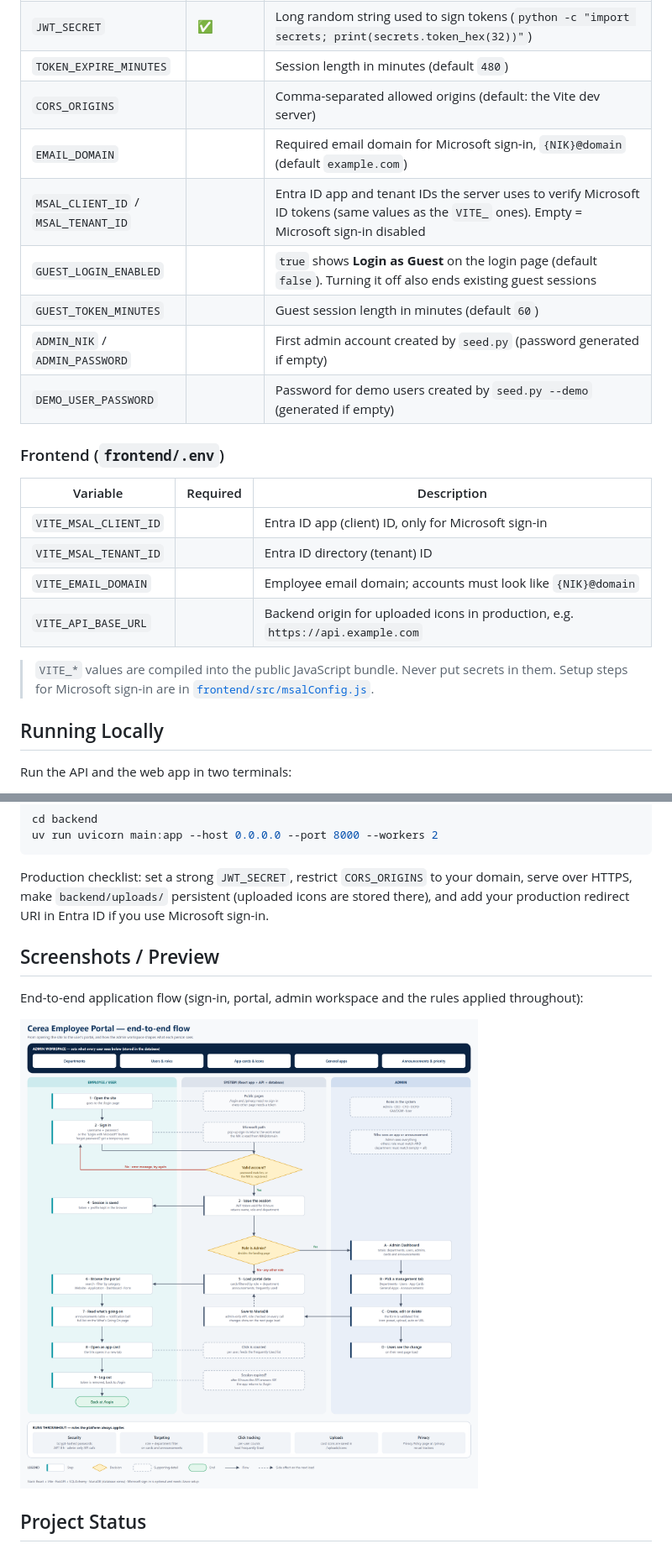
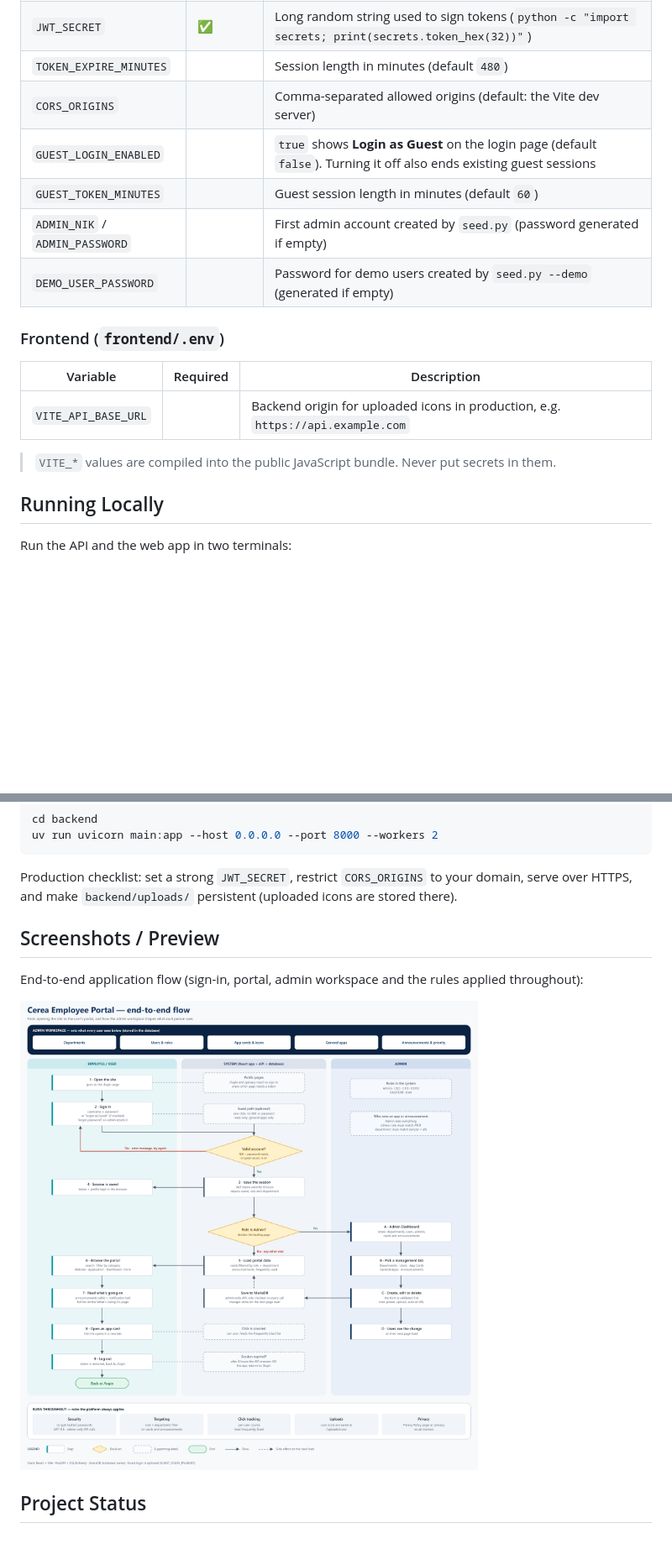
Before and after one commit to halimochy/cerea, a Markdown page: README.md, 2 parts joined by grey strips. Shown at 84% size. GitHub-like rendering; pictures changed too: docs/cerea-app-flow.png; blank space fills up the shorter version.

````diff
--- a/README.md
+++ b/README.md
@@ -148,8 +145,6 @@ npm install
 | `JWT_SECRET` | ✅ | Long random string used to sign tokens (`python -c "import secrets; print(secrets.token_hex(32))"`) |
 | `TOKEN_EXPIRE_MINUTES` | | Session length in minutes (default `480`) |
 | `CORS_ORIGINS` | | Comma-separated allowed origins (default: the Vite dev server) |
-| `EMAIL_DOMAIN` | | Required email domain for Microsoft sign-in, `{NIK}@domain` (default `example.com`) |
-| `MSAL_CLIENT_ID` / `MSAL_TENANT_ID` | | Entra ID app and tenant IDs the server uses to verify Microsoft ID tokens (same values as the `VITE_` ones). Empty = Microsoft sign-in disabled |
 | `GUEST_LOGIN_ENABLED` | | `true` shows **Login as Guest** on the login page (default `false`). Turning it off also ends existing guest sessions |
 | `GUEST_TOKEN_MINUTES` | | Guest session length in minutes (default `60`) |
 | `ADMIN_NIK` / `ADMIN_PASSWORD` | | First admin account created by `seed.py` (password generated if empty) |
@@ -159,13 +154,9 @@ npm install
 
 | Variable | Required | Description |
 | --- | --- | --- |
-| `VITE_MSAL_CLIENT_ID` | | Entra ID app (client) ID, only for Microsoft sign-in |
-| `VITE_MSAL_TENANT_ID` | | Entra ID directory (tenant) ID |
-| `VITE_EMAIL_DOMAIN` | | Employee email domain; accounts must look like `{NIK}@domain` |
 | `VITE_API_BASE_URL` | | Backend origin for uploaded icons in production, e.g. `https://api.example.com` |
 
 > `VITE_*` values are compiled into the public JavaScript bundle. Never put secrets in them.
-> Setup steps for Microsoft sign-in are in [`frontend/src/msalConfig.js`](frontend/src/msalConfig.js).
 
 ## Running Locally
 
@@ -208,8 +199,7 @@ uv run uvicorn main:app --host 0.0.0.0 --port 8000 --workers 2
 ```
 
 Production checklist: set a strong `JWT_SECRET`, restrict `CORS_ORIGINS` to your domain, serve over HTTPS,
-make `backend/uploads/` persistent (uploaded icons are stored there), and add your production redirect URI in
-Entra ID if you use Microsoft sign-in.
+and make `backend/uploads/` persistent (uploaded icons are stored there).
 
 ## Screenshots / Preview
 
````
Also changed, not shown: other parts of README.md (+4 -7 lines), 13 other files.
